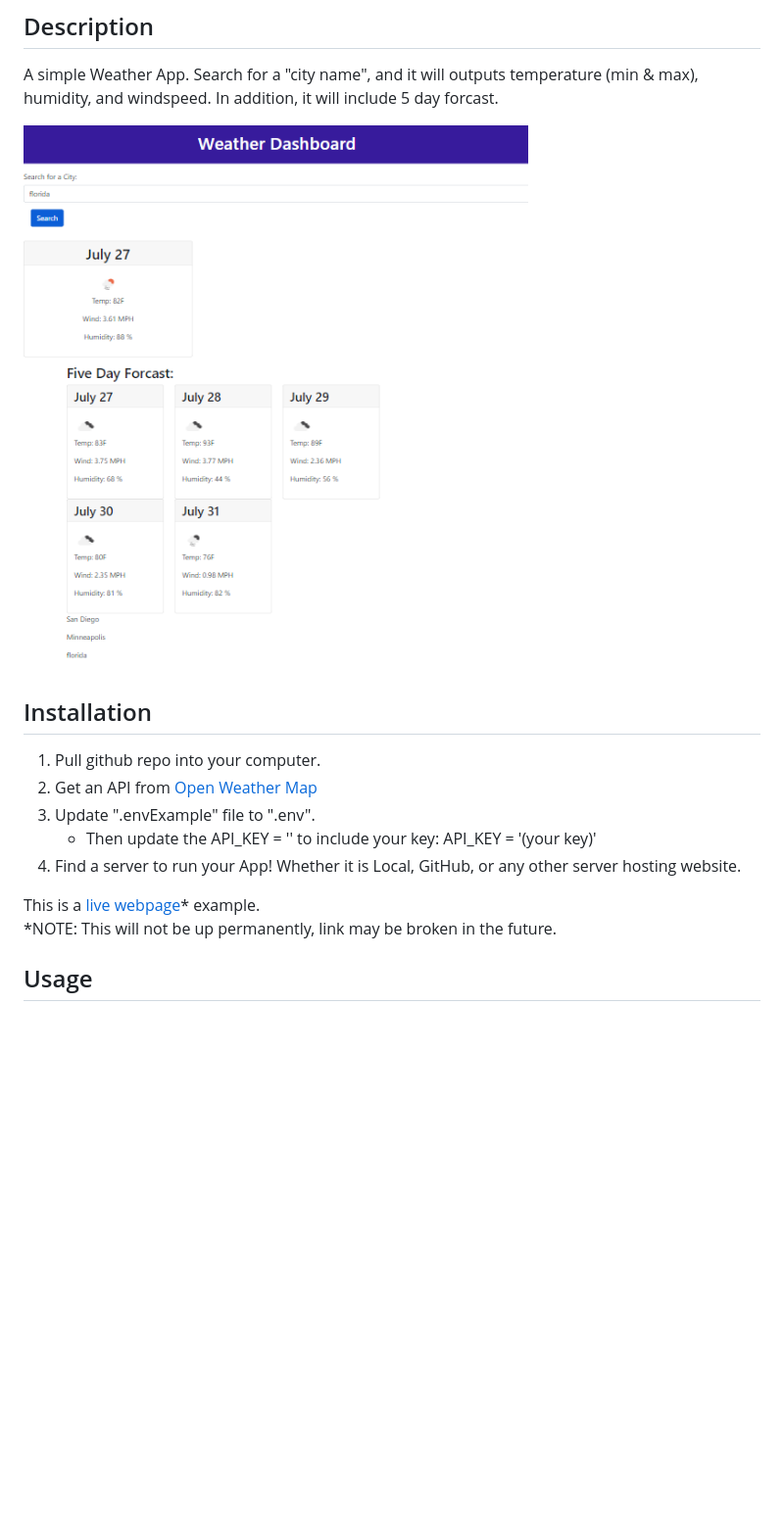
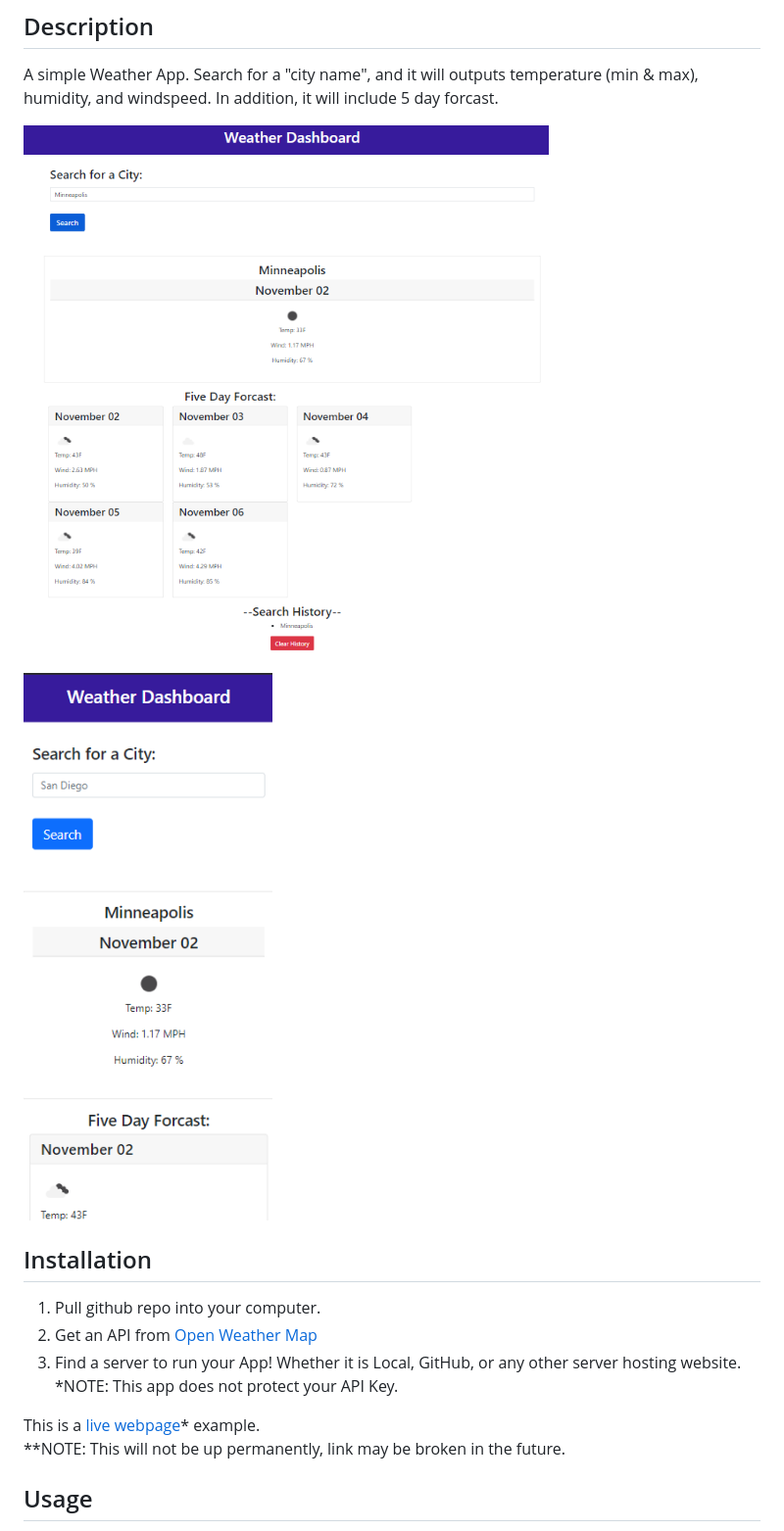
Before and after one commit to s0m3y3/WeatherDashboard, a Markdown page: README.md, the part around the change printed below. Shown: that part at 98% size. Drawn GitHub-style; pictures changed too: Assets/demo.png, Assets/responsive.png (added); blank space fills up the shorter version.

Commit message:
updated README.md with new photos and license info.

```diff
--- a/README.md
+++ b/README.md
@@ -15,16 +15,16 @@ If you are traveling and wanting to know  a quick weather overview of the destin
 A simple Weather App. Search for a "city name", and it will outputs temperature (min & max), humidity, and windspeed. In addition, it will include 5 day forcast.
 
 ![image](./Assets/demo.png)
+![image](./Assets/responsive.png)
 
 ## Installation
 1. Pull github repo into your computer.
 2. Get an API from [Open Weather Map](https://openweathermap.org/api)
-3. Update ".envExample" file to ".env".
-    * Then update the API_KEY = '' to include your key: API_KEY = '(your key)'
-4. Find a server to run your App! Whether it is Local, GitHub, or any other server hosting website.
+3. Find a server to run your App! Whether it is Local, GitHub, or any other server hosting website.
+*NOTE: This app does not protect your API Key.
 
 This is a [live webpage](https://s0m3y3.github.io/WeatherDashboard/)* example.
-*NOTE: This will not be up permanently, link may be broken in the future.
+**NOTE: This will not be up permanently, link may be broken in the future.
 
 ## Usage
 
```
Also changed, not shown: other parts of README.md (+8 -2 lines).
